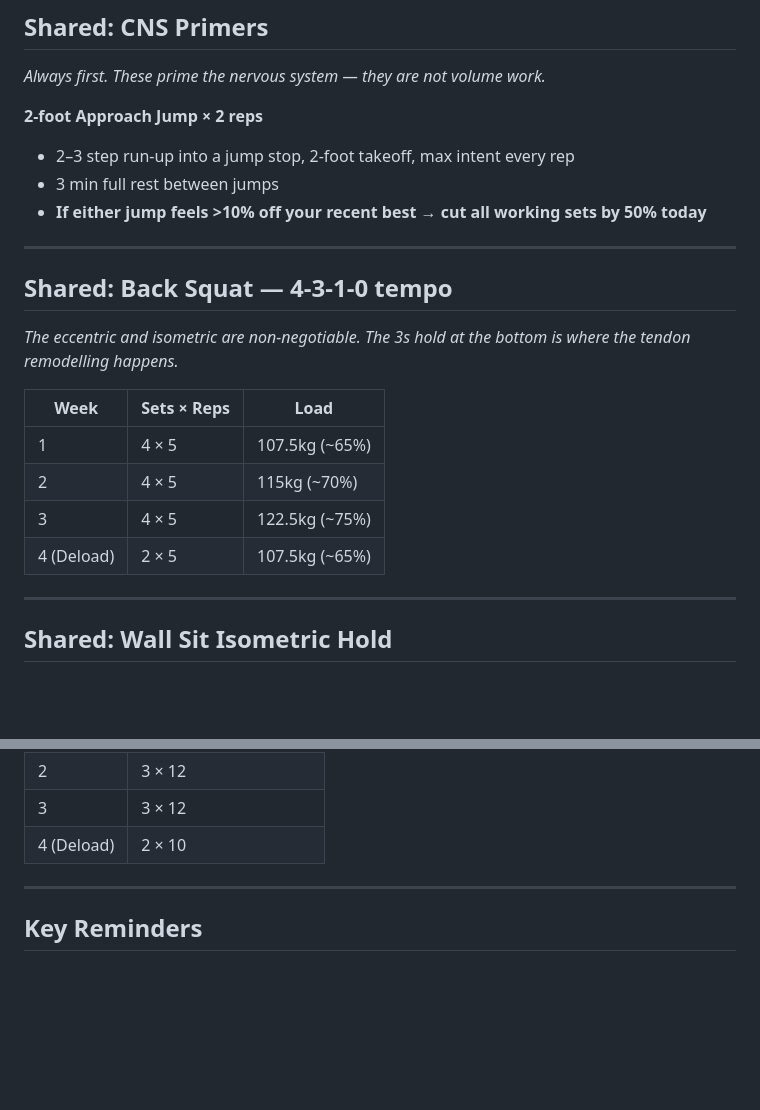
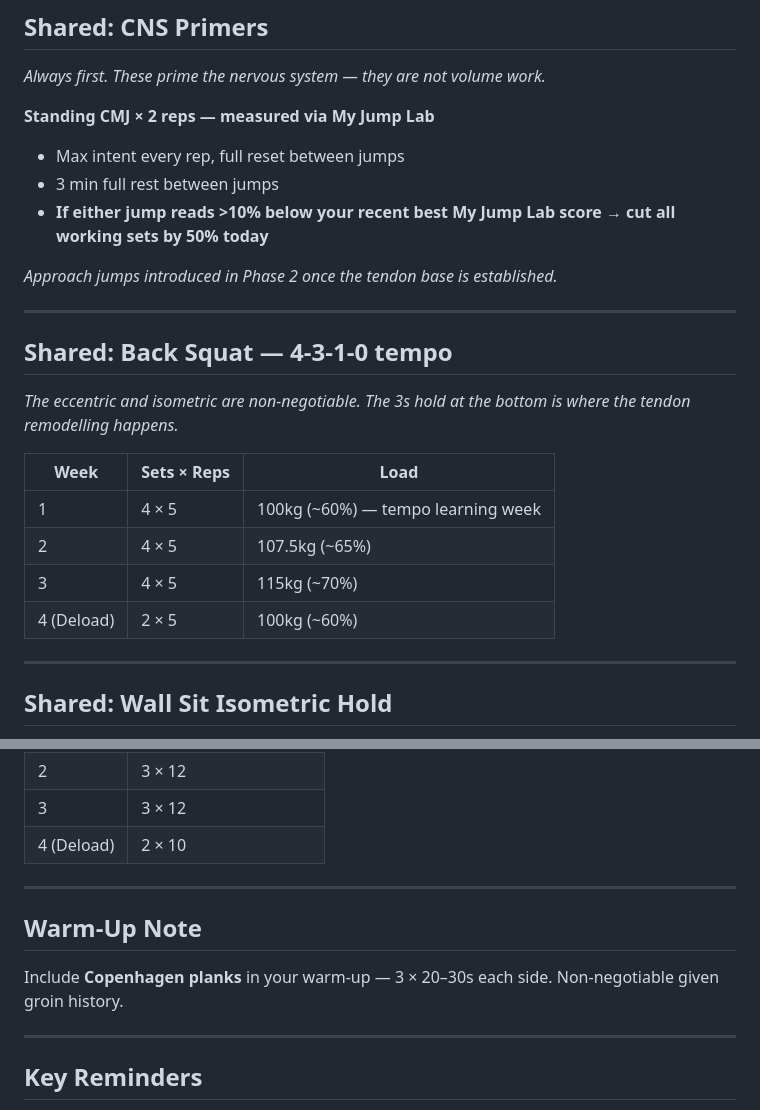
Before and after one commit to Matthew-Burfield/jump-program, a Markdown page: phase-1.md, 2 parts joined by grey strips. GitHub-like rendering; blank space fills up the shorter version.

Commit message:
Phase 1 corrections: CMJ primers, conservative load progression, Copenhagen planks

```diff
--- a/phase-1.md
+++ b/phase-1.md
@@ -11,10 +11,12 @@
 ## Shared: CNS Primers
 *Always first. These prime the nervous system — they are not volume work.*
 
-**2-foot Approach Jump × 2 reps**
-- 2–3 step run-up into a jump stop, 2-foot takeoff, max intent every rep
+**Standing CMJ × 2 reps — measured via My Jump Lab**
+- Max intent every rep, full reset between jumps
 - 3 min full rest between jumps
-- **If either jump feels >10% off your recent best → cut all working sets by 50% today**
+- **If either jump reads >10% below your recent best My Jump Lab score → cut all working sets by 50% today**
+
+*Approach jumps introduced in Phase 2 once the tendon base is established.*
 
 ---
 
@@ -23,10 +25,10 @@
 
 | Week | Sets × Reps | Load |
 |---|---|---|
-| 1 | 4 × 5 | 107.5kg (~65%) |
-| 2 | 4 × 5 | 115kg (~70%) |
-| 3 | 4 × 5 | 122.5kg (~75%) |
-| 4 (Deload) | 2 × 5 | 107.5kg (~65%) |
+| 1 | 4 × 5 | 100kg (~60%) — tempo learning week |
+| 2 | 4 × 5 | 107.5kg (~65%) |
+| 3 | 4 × 5 | 115kg (~70%) |
+| 4 (Deload) | 2 × 5 | 100kg (~60%) |
 
 ---
 
@@ -102,6 +104,11 @@
 
 ---
 
+## Warm-Up Note
+Include **Copenhagen planks** in your warm-up — 3 × 20–30s each side. Non-negotiable given groin history.
+
+---
+
 ## Key Reminders
 
 - **Jumps before lifting** — always, no exceptions
```
